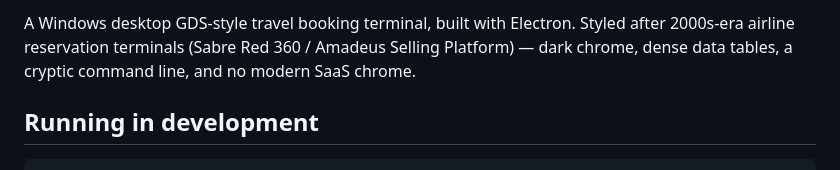
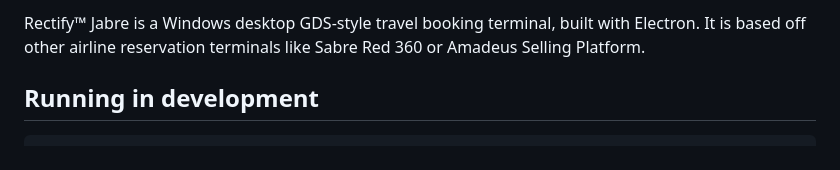
Before and after one commit to RectifySoftware/rectify-jabre, a Markdown page: README.md, the part around one of its changes. Drawn GitHub-style.

```diff
--- a/README.md
+++ b/README.md
@@ -2,7 +3,6 @@
 
-A Windows desktop GDS-style travel booking terminal, built with Electron. Styled after
-2000s-era airline reservation terminals (Sabre Red 360 / Amadeus Selling Platform) —
-dark chrome, dense data tables, a cryptic command line, and no modern SaaS chrome.
+Rectify™ Jabre is a Windows desktop GDS-style travel booking terminal, built with Electron. It is based off other
+airline reservation terminals like Sabre Red 360 or Amadeus Selling Platform.
 
 ## Running in development
 
```
Also changed, not shown: other parts of README.md (+2 -1 lines).
